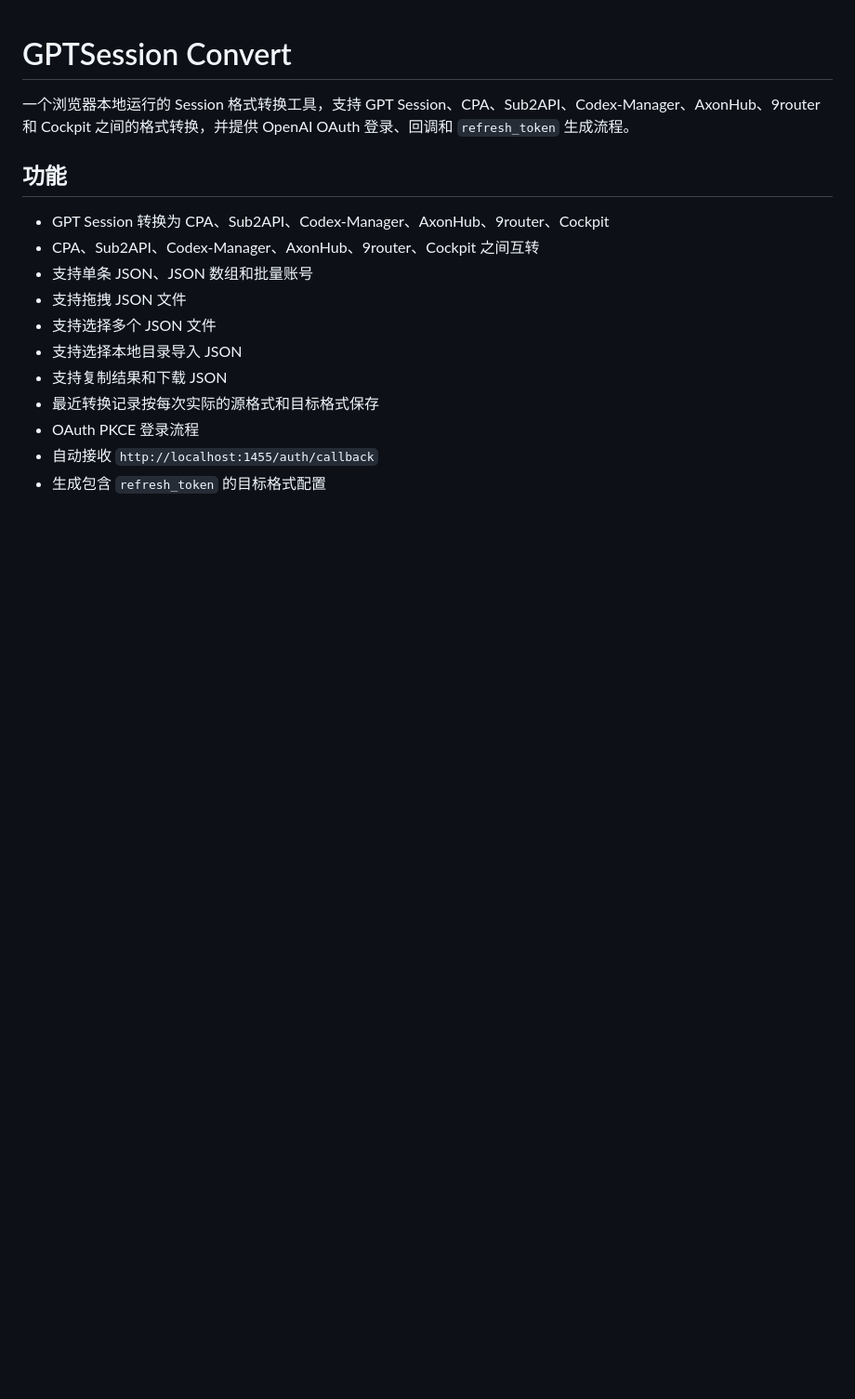
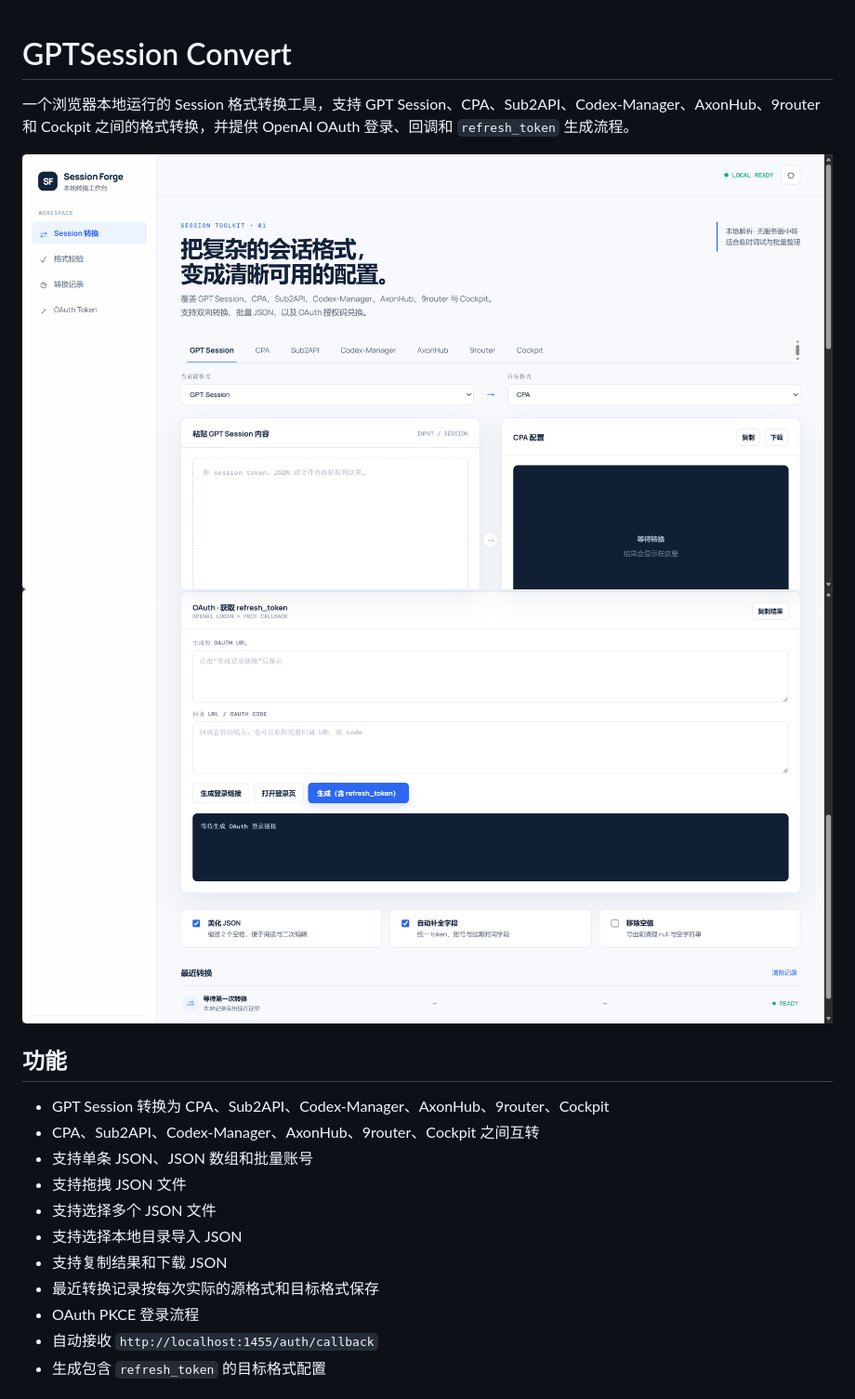
Before and after one commit to shangyuan006/GPTSession_convert, a Markdown page: README.md, the part around the change. Shown at 93% size. Drawn GitHub-style; pictures changed too: image-1.png (added), image.png (added); blank space fills up the shorter version.

Commit message:
Add README screenshots

```diff
--- a/README.md
+++ b/README.md
@@ -1,6 +1,8 @@
 # GPTSession Convert
 
 一个浏览器本地运行的 Session 格式转换工具，支持 GPT Session、CPA、Sub2API、Codex-Manager、AxonHub、9router 和 Cockpit 之间的格式转换，并提供 OpenAI OAuth 登录、回调和 `refresh_token` 生成流程。
+
+![alt text](image.png)![alt text](image-1.png)
 
 ## 功能
 
```
